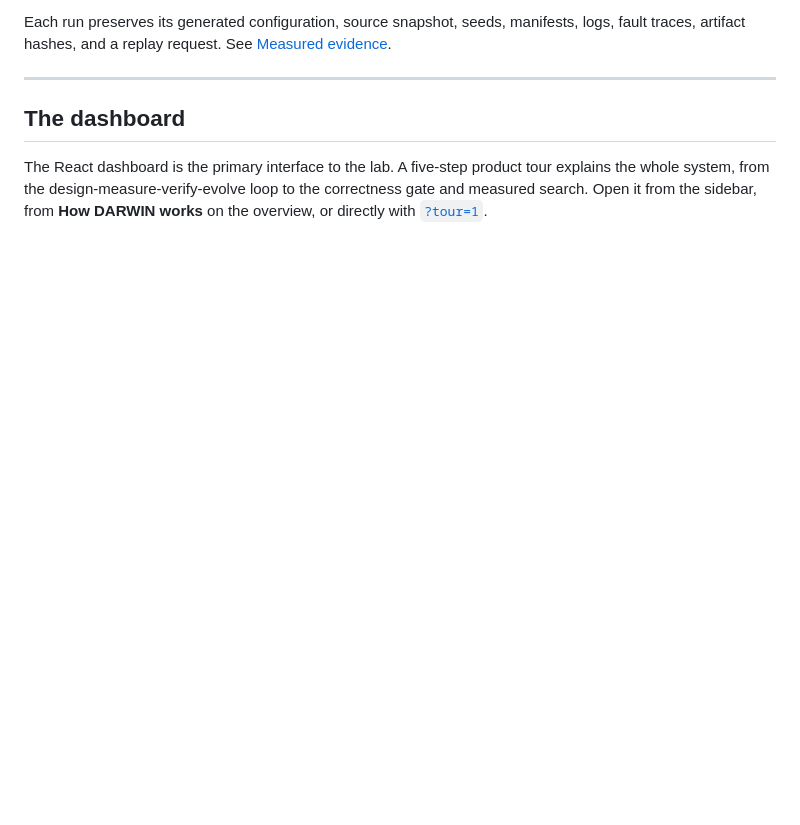
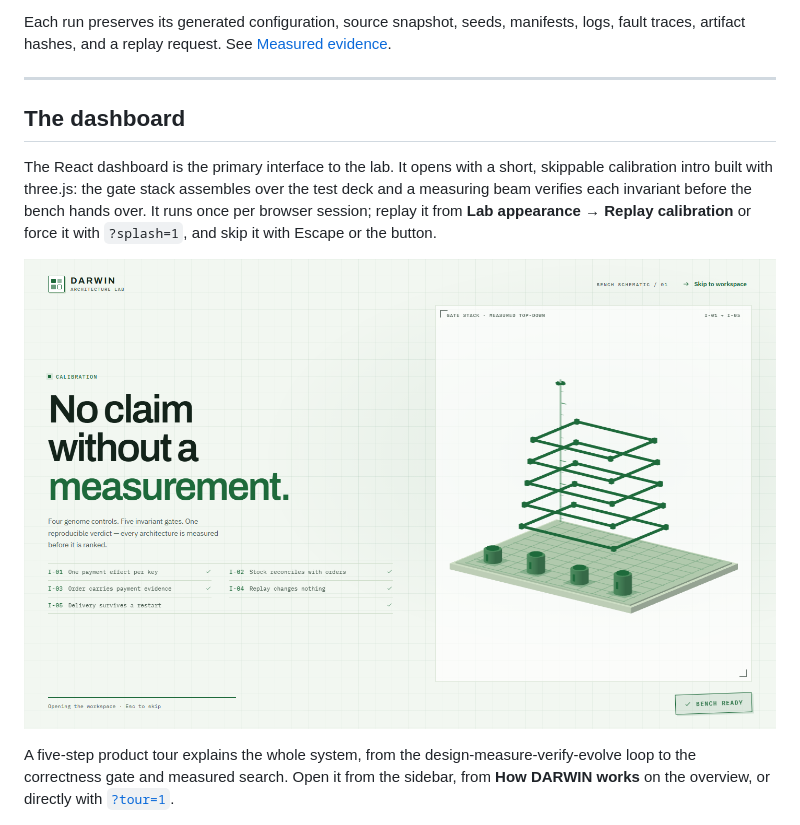
Before and after one commit to udbhavnc7/DARWIN, a Markdown page: README.md, the part around the change. Rendered like a GitHub page; pictures changed too: docs/images/splash.png (added); blank space fills up the shorter version.

```diff
--- a/README.md
+++ b/README.md
@@ -134,7 +134,11 @@ Each run preserves its generated configuration, source snapshot, seeds, manifest
 
 ## The dashboard
 
-The React dashboard is the primary interface to the lab. A five-step product tour explains the whole system, from the design-measure-verify-evolve loop to the correctness gate and measured search. Open it from the sidebar, from **How DARWIN works** on the overview, or directly with [`?tour=1`](http://127.0.0.1:5173/?tour=1).
+The React dashboard is the primary interface to the lab. It opens with a short, skippable calibration intro built with three.js: the gate stack assembles over the test deck and a measuring beam verifies each invariant before the bench hands over. It runs once per browser session; replay it from **Lab appearance → Replay calibration** or force it with `?splash=1`, and skip it with Escape or the button.
+
+![Bench calibration intro](docs/images/splash.png)
+
+A five-step product tour explains the whole system, from the design-measure-verify-evolve loop to the correctness gate and measured search. Open it from the sidebar, from **How DARWIN works** on the overview, or directly with [`?tour=1`](http://127.0.0.1:5173/?tour=1).
 
 ![Product tour](docs/images/tour.png)
 
```
Also changed, not shown: CONTEXT.md (+2 -0 lines), 5 other files.
